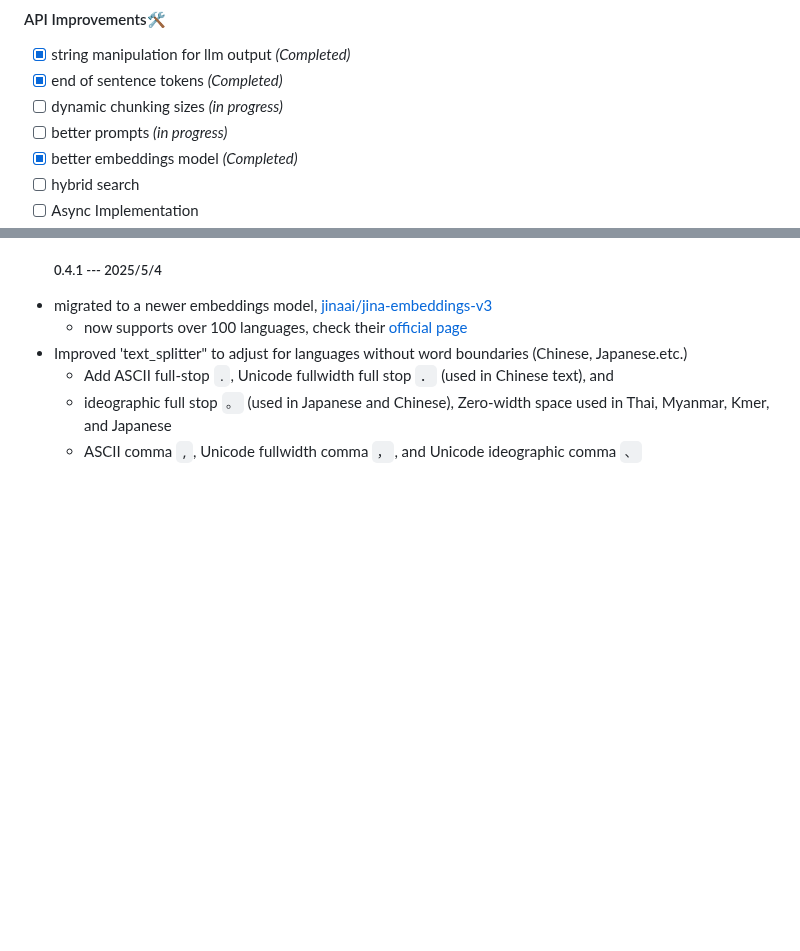
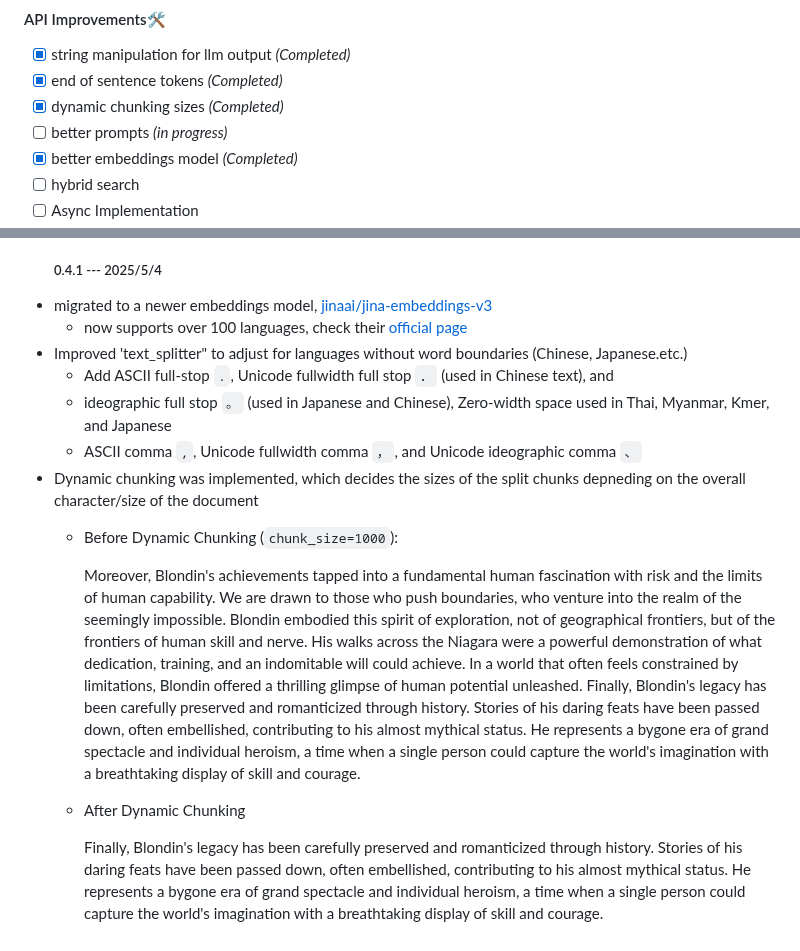
Before and after one commit to account-disappeared/RAG-Chatbot, a Markdown page: README.md, 2 parts joined by grey strips. Rendered like a GitHub page; blank space fills up the shorter version.

```diff
--- a/README.md
+++ b/README.md
@@ -55,7 +55,7 @@ Frontend was written using Streamlit 👑
 #### API Improvements🛠️
 - [x] string manipulation for llm output *(Completed)*
 - [x] end of sentence tokens *(Completed)*
-- [ ] dynamic chunking sizes *(in progress)*
+- [x] dynamic chunking sizes *(Completed)*
 - [ ] better prompts *(in progress)*
 - [x] better embeddings model *(Completed)*
 - [ ] hybrid search
@@ -129,3 +129,12 @@ Frontend was written using Streamlit 👑
     - Add ASCII full-stop `.`, Unicode fullwidth full stop `．` (used in Chinese text), and
     - ideographic full stop `。` (used in Japanese and Chinese), Zero-width space used in Thai, Myanmar, Kmer, and Japanese
     - ASCII comma `,`, Unicode fullwidth comma `，`, and Unicode ideographic comma `、`
+- Dynamic chunking was implemented, which decides the sizes of the split chunks depneding on the overall character/size of the document
+    - Before Dynamic Chunking (`chunk_size=1000`):
+
+      Moreover, Blondin's achievements tapped into a fundamental human fascination with risk and the limits of human capability. We are drawn to those who push          boundaries, who venture into the realm of the seemingly impossible. Blondin embodied this spirit of exploration, not of geographical frontiers, but of the         frontiers of human skill and nerve. His walks across the Niagara were a powerful demonstration of what dedication, training, and an indomitable will could         achieve. In a world that often feels constrained by limitations, Blondin offered a thrilling glimpse of human potential unleashed.
+      Finally, Blondin's legacy has been carefully preserved and romanticized through history. Stories of his daring feats have been passed down, often                  embellished, contributing to his almost mythical status. He represents a bygone era of grand spectacle and individual heroism, a time when a single person         could capture the world's imagination with a breathtaking display of skill and courage.
+
+    - After Dynamic Chunking
+
+      Finally, Blondin's legacy has been carefully preserved and romanticized through history. Stories of his daring feats have been passed down, often                  embellished, contributing to his almost mythical status. He represents a bygone era of grand spectacle and individual heroism, a time when a single person         could capture the world's imagination with a breathtaking display of skill and courage.
```
